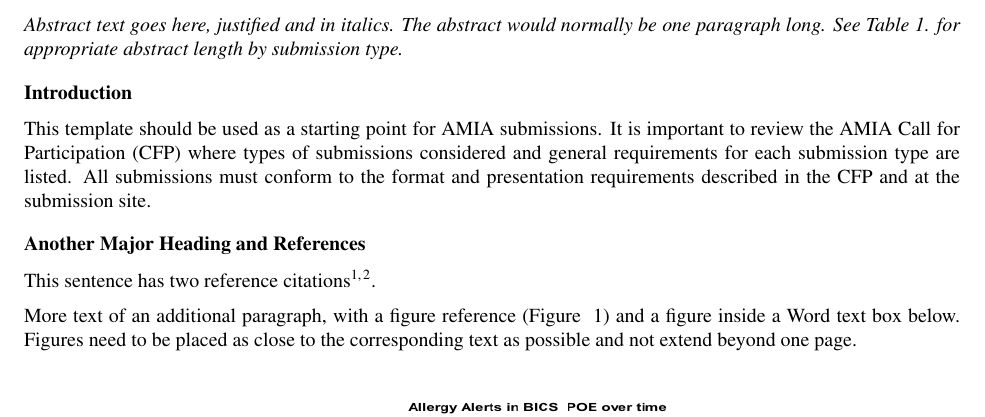
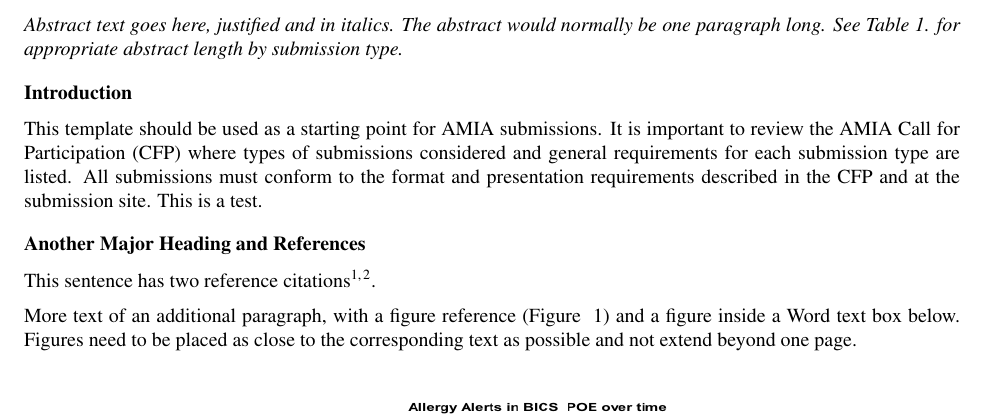
Before and after one commit to cafe-trauma/amia2017, a LaTeX document (main.tex): part of page 1 of 2, cut so that both start at the same text. Compiled offline with pdfLaTeX.

Commit message:
Update on Overleaf.

```diff
--- a/main.tex
+++ b/main.tex
@@ -23,7 +23,7 @@
 
 \section*{Introduction}
 This template should be used as a starting point for AMIA submissions.
-It is important to review the AMIA Call for Participation (CFP) where types of submissions considered and general requirements for each submission type are listed. All submissions must conform to the format and presentation requirements described in the CFP and at the submission site.
+It is important to review the AMIA Call for Participation (CFP) where types of submissions considered and general requirements for each submission type are listed. All submissions must conform to the format and presentation requirements described in the CFP and at the submission site. This is a test.
 
 
 \section*{Another Major Heading and References}
```
